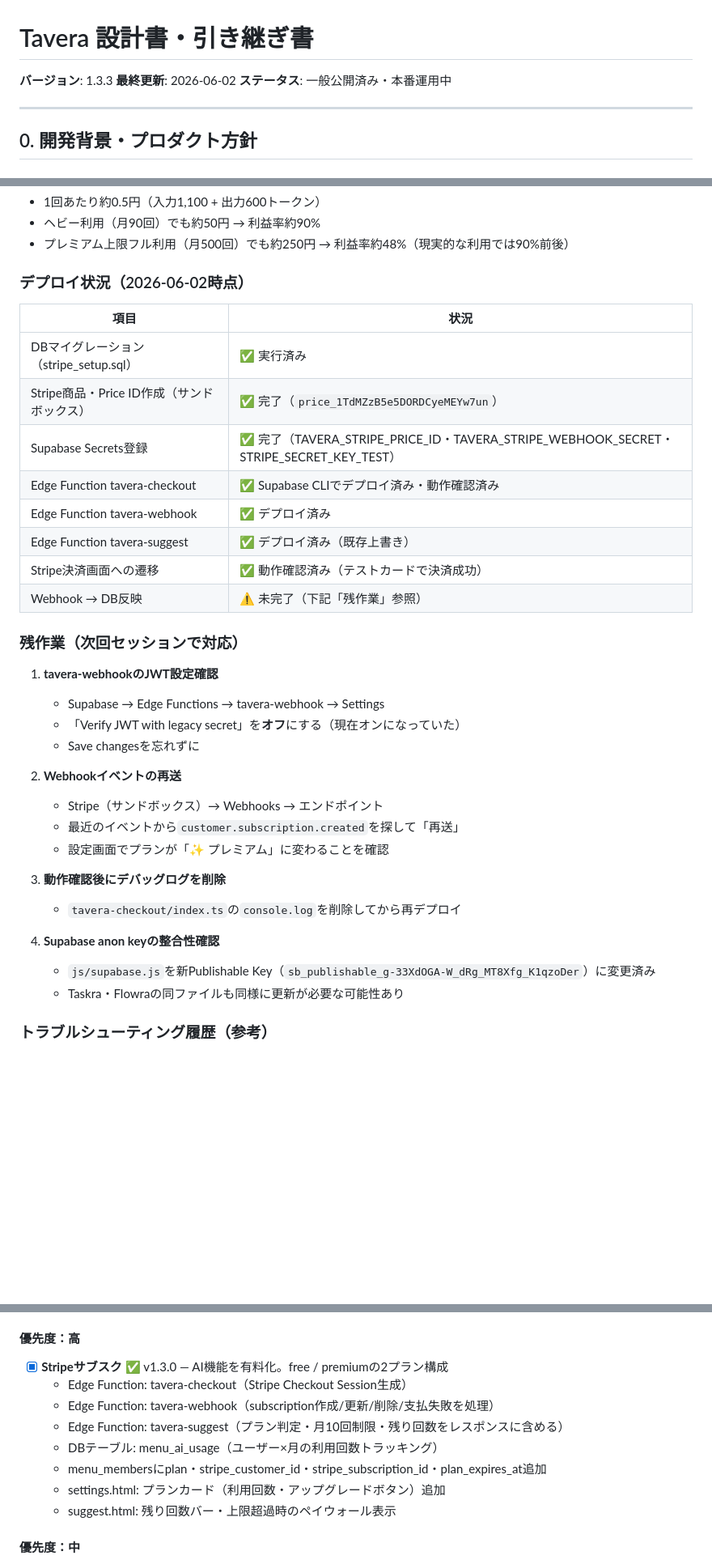
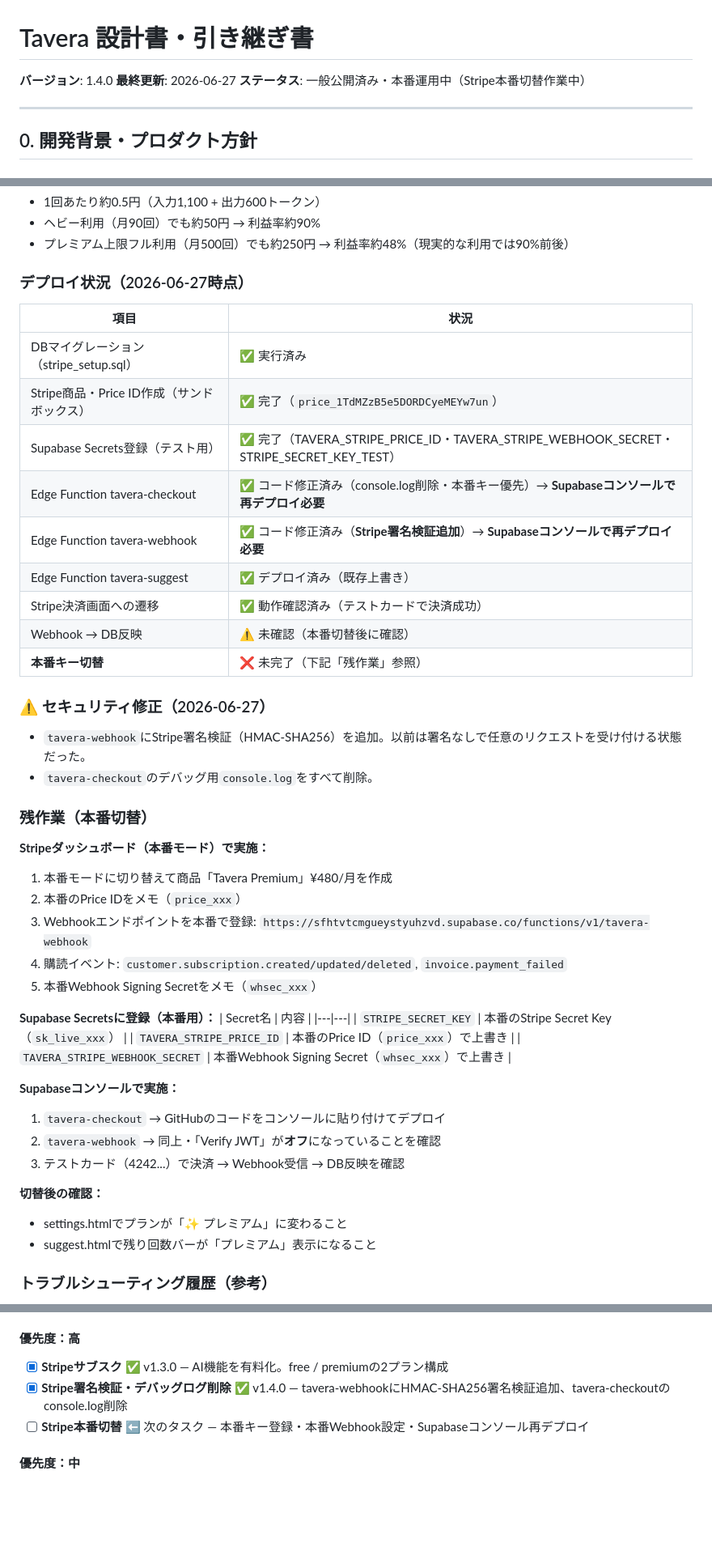
Before and after one commit to dat0925/tavera, a Markdown page: DESIGN.md, 3 parts joined by grey strips. Shown at 81% size. Rendered like a GitHub page; blank space fills up the shorter version.

Commit message:
docs: update DESIGN.md to v1.4.0 - Stripe prod migration guide

```diff
--- a/DESIGN.md
+++ b/DESIGN.md
@@ -1,8 +1,8 @@
 # Tavera 設計書・引き継ぎ書
 
-**バージョン**: 1.3.3
-**最終更新**: 2026-06-02
-**ステータス**: 一般公開済み・本番運用中
+**バージョン**: 1.4.0
+**最終更新**: 2026-06-27
+**ステータス**: 一般公開済み・本番運用中（Stripe本番切替作業中）
 
 ---
 
@@ -407,37 +407,48 @@ home.html等でrequireAuth()失敗 → index.html（LP）にリダイレクト
 - ヘビー利用（月90回）でも約50円 → 利益率約90%
 - プレミアム上限フル利用（月500回）でも約250円 → 利益率約48%（現実的な利用では90%前後）
 
-### デプロイ状況（2026-06-02時点）
+### デプロイ状況（2026-06-27時点）
 
 | 項目 | 状況 |
 |---|---|
 | DBマイグレーション（stripe_setup.sql） | ✅ 実行済み |
 | Stripe商品・Price ID作成（サンドボックス） | ✅ 完了（`price_1TdMZzB5e5DORDCyeMEYw7un`） |
-| Supabase Secrets登録 | ✅ 完了（TAVERA_STRIPE_PRICE_ID・TAVERA_STRIPE_WEBHOOK_SECRET・STRIPE_SECRET_KEY_TEST） |
-| Edge Function tavera-checkout | ✅ Supabase CLIでデプロイ済み・動作確認済み |
-| Edge Function tavera-webhook | ✅ デプロイ済み |
+| Supabase Secrets登録（テスト用） | ✅ 完了（TAVERA_STRIPE_PRICE_ID・TAVERA_STRIPE_WEBHOOK_SECRET・STRIPE_SECRET_KEY_TEST） |
+| Edge Function tavera-checkout | ✅ コード修正済み（console.log削除・本番キー優先）→ **Supabaseコンソールで再デプロイ必要** |
+| Edge Function tavera-webhook | ✅ コード修正済み（**Stripe署名検証追加**）→ **Supabaseコンソールで再デプロイ必要** |
 | Edge Function tavera-suggest | ✅ デプロイ済み（既存上書き） |
 | Stripe決済画面への遷移 | ✅ 動作確認済み（テストカードで決済成功） |
-| Webhook → DB反映 | ⚠️ 未完了（下記「残作業」参照） |
+| Webhook → DB反映 | ⚠️ 未確認（本番切替後に確認） |
+| **本番キー切替** | ❌ 未完了（下記「残作業」参照） |
 
-### 残作業（次回セッションで対応）
+### ⚠️ セキュリティ修正（2026-06-27）
+- `tavera-webhook`にStripe署名検証（HMAC-SHA256）を追加。以前は署名なしで任意のリクエストを受け付ける状態だった。
+- `tavera-checkout`のデバッグ用`console.log`をすべて削除。
 
-1. **tavera-webhookのJWT設定確認**
-   - Supabase → Edge Functions → tavera-webhook → Settings
-   - 「Verify JWT with legacy secret」を**オフ**にする（現在オンになっていた）
-   - Save changesを忘れずに
+### 残作業（本番切替）
 
-2. **Webhookイベントの再送**
-   - Stripe（サンドボックス）→ Webhooks → エンドポイント
-   - 最近のイベントから`customer.subscription.created`を探して「再送」
-   - 設定画面でプランが「✨ プレミアム」に変わることを確認
+**Stripeダッシュボード（本番モード）で実施：**
+1. 本番モードに切り替えて商品「Tavera Premium」¥480/月を作成
+2. 本番のPrice IDをメモ（`price_xxx`）
+3. Webhookエンドポイントを本番で登録: `https://sfhtvtcmgueystyuhzvd.supabase.co/functions/v1/tavera-webhook`
+4. 購読イベント: `customer.subscription.created/updated/deleted`, `invoice.payment_failed`
+5. 本番Webhook Signing Secretをメモ（`whsec_xxx`）
 
-3. **動作確認後にデバッグログを削除**
-   - `tavera-checkout/index.ts`の`console.log`を削除してから再デプロイ
+**Supabase Secretsに登録（本番用）：**
+| Secret名 | 内容 |
+|---|---|
+| `STRIPE_SECRET_KEY` | 本番のStripe Secret Key（`sk_live_xxx`） |
+| `TAVERA_STRIPE_PRICE_ID` | 本番のPrice ID（`price_xxx`）で上書き |
+| `TAVERA_STRIPE_WEBHOOK_SECRET` | 本番Webhook Signing Secret（`whsec_xxx`）で上書き |
 
-4. **Supabase anon keyの整合性確認**
-   - `js/supabase.js`を新Publishable Key（`sb_publishable_g-33XdOGA-W_dRg_MT8Xfg_K1qzoDer`）に変更済み
-   - Taskra・Flowraの同ファイルも同様に更新が必要な可能性あり
+**Supabaseコンソールで実施：**
+1. `tavera-checkout` → GitHubのコードをコンソールに貼り付けてデプロイ
+2. `tavera-webhook` → 同上・「Verify JWT」が**オフ**になっていることを確認
+3. テストカード（4242...）で決済 → Webhook受信 → DB反映を確認
+
+**切替後の確認：**
+- settings.htmlでプランが「✨ プレミアム」に変わること
+- suggest.htmlで残り回数バーが「プレミアム」表示になること
 
 ### トラブルシューティング履歴（参考）
 - CORSエラー: Supabase GatewayはOPTIONSを404で返す問題 → Supabase CLIでデプロイすることで解消
@@ -538,13 +549,8 @@ home.html等でrequireAuth()失敗 → index.html（LP）にリダイレクト
 
 #### 優先度：高
 - [x] **Stripeサブスク** ✅ v1.3.0 — AI機能を有料化。free / premiumの2プラン構成
-  - Edge Function: tavera-checkout（Stripe Checkout Session生成）
-  - Edge Function: tavera-webhook（subscription作成/更新/削除/支払失敗を処理）
-  - Edge Function: tavera-suggest（プラン判定・月10回制限・残り回数をレスポンスに含める）
-  - DBテーブル: menu_ai_usage（ユーザー×月の利用回数トラッキング）
-  - menu_membersにplan・stripe_customer_id・stripe_subscription_id・plan_expires_at追加
-  - settings.html: プランカード（利用回数・アップグレードボタン）追加
-  - suggest.html: 残り回数バー・上限超過時のペイウォール表示
+- [x] **Stripe署名検証・デバッグログ削除** ✅ v1.4.0 — tavera-webhookにHMAC-SHA256署名検証追加、tavera-checkoutのconsole.log削除
+- [ ] **Stripe本番切替** ⬅️ 次のタスク — 本番キー登録・本番Webhook設定・Supabaseコンソール再デプロイ
 
 #### 優先度：中
 - [ ] **AI提案の精度向上** — 使うほど良くなる体験で定着率を上げる
```
